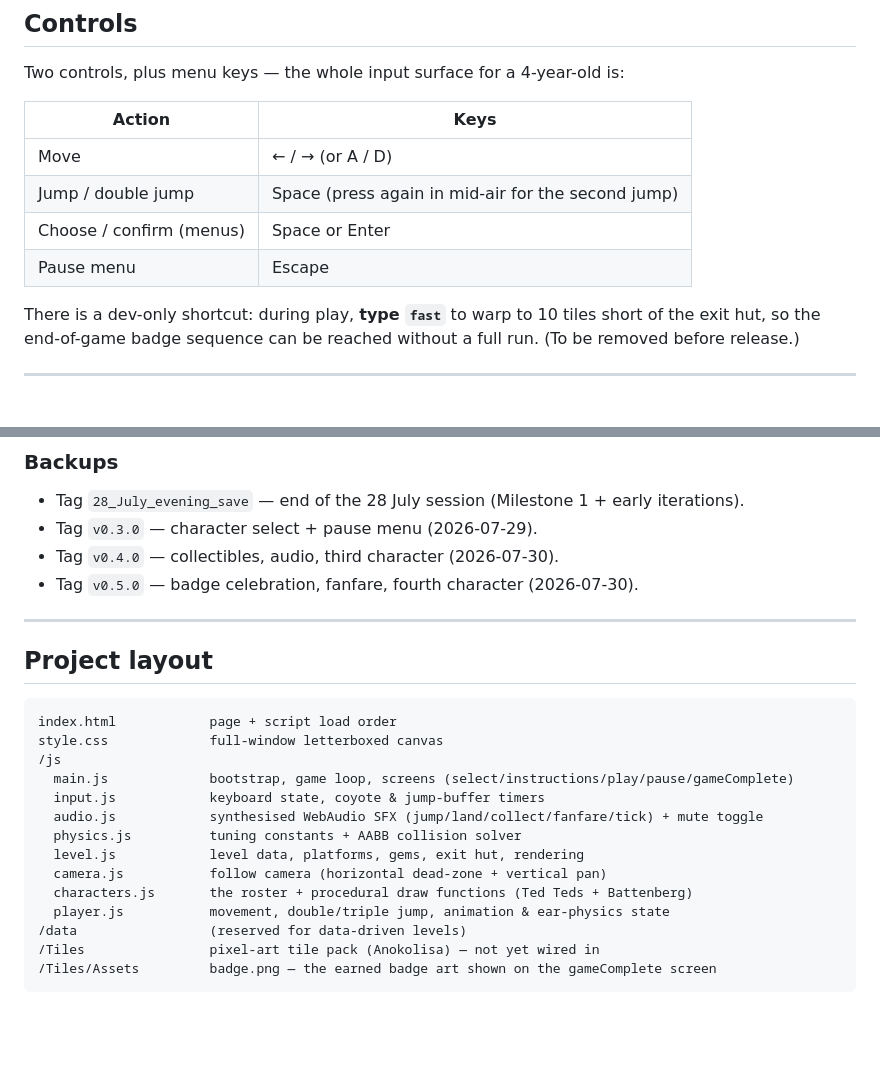
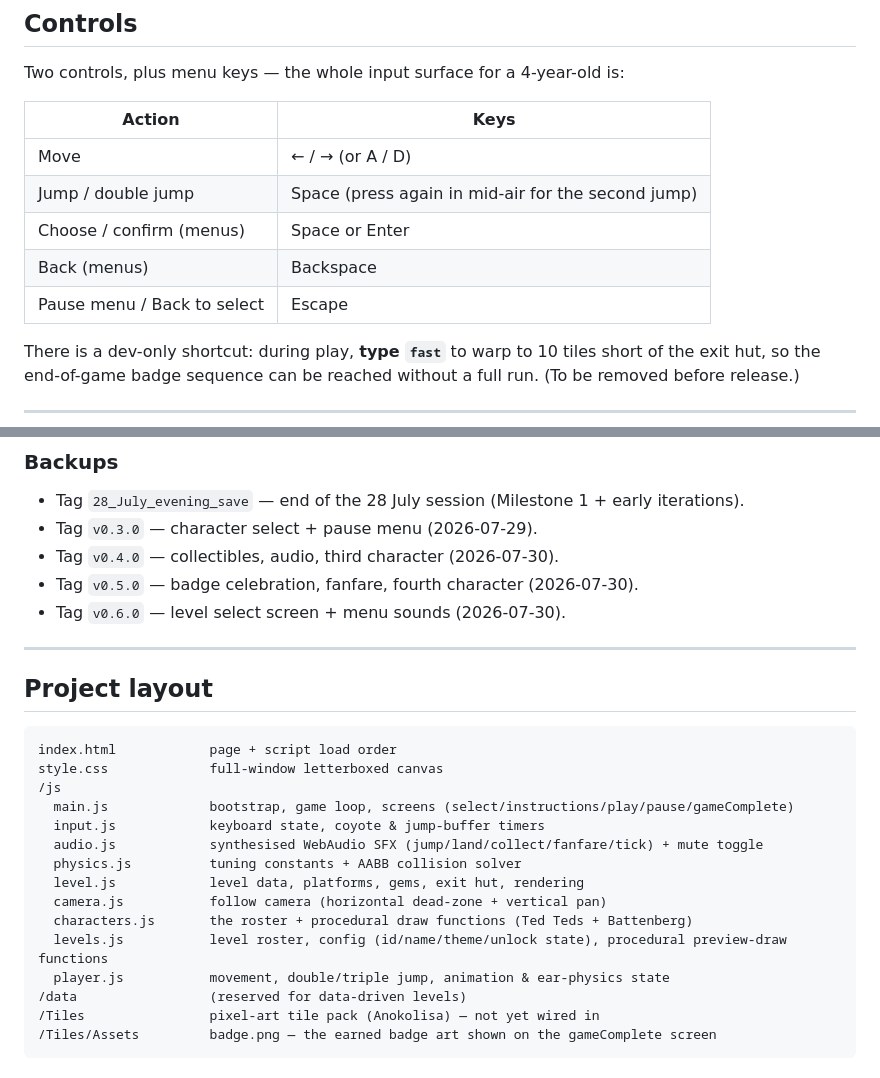
Before and after one commit to Delta-Whiskey-123/squirrel, a Markdown page: README.md, 2 parts joined by grey strips. GitHub-like rendering; blank space fills up the shorter version.

```diff
--- a/README.md
+++ b/README.md
@@ -32,7 +32,8 @@ Two controls, plus menu keys — the whole input surface for a 4-year-old is:
 | Move | ← / → (or A / D) |
 | Jump / double jump | Space (press again in mid-air for the second jump) |
 | Choose / confirm (menus) | Space or Enter |
-| Pause menu | Escape |
+| Back (menus) | Backspace |
+| Pause menu / Back to select | Escape |
 
 There is a dev-only shortcut: during play, **type `fast`** to warp to 10 tiles
 short of the exit hut, so the end-of-game badge sequence can be reached without
@@ -166,6 +208,7 @@ Distinct character abilities and more levels are next.
 - Tag `v0.3.0` — character select + pause menu (2026-07-29).
 - Tag `v0.4.0` — collectibles, audio, third character (2026-07-30).
 - Tag `v0.5.0` — badge celebration, fanfare, fourth character (2026-07-30).
+- Tag `v0.6.0` — level select screen + menu sounds (2026-07-30).
 
 ---
 
@@ -182,6 +225,7 @@ style.css             full-window letterboxed canvas
   level.js            level data, platforms, gems, exit hut, rendering
   camera.js           follow camera (horizontal dead-zone + vertical pan)
   characters.js       the roster + procedural draw functions (Ted Teds + Battenberg)
+  levels.js           level roster, config (id/name/theme/unlock state), procedural preview-draw functions
   player.js           movement, double/triple jump, animation & ear-physics state
 /data                 (reserved for data-driven levels)
 /Tiles                pixel-art tile pack (Anokolisa) — not yet wired in
```
Also changed, not shown: other parts of README.md (+46 -5 lines).
